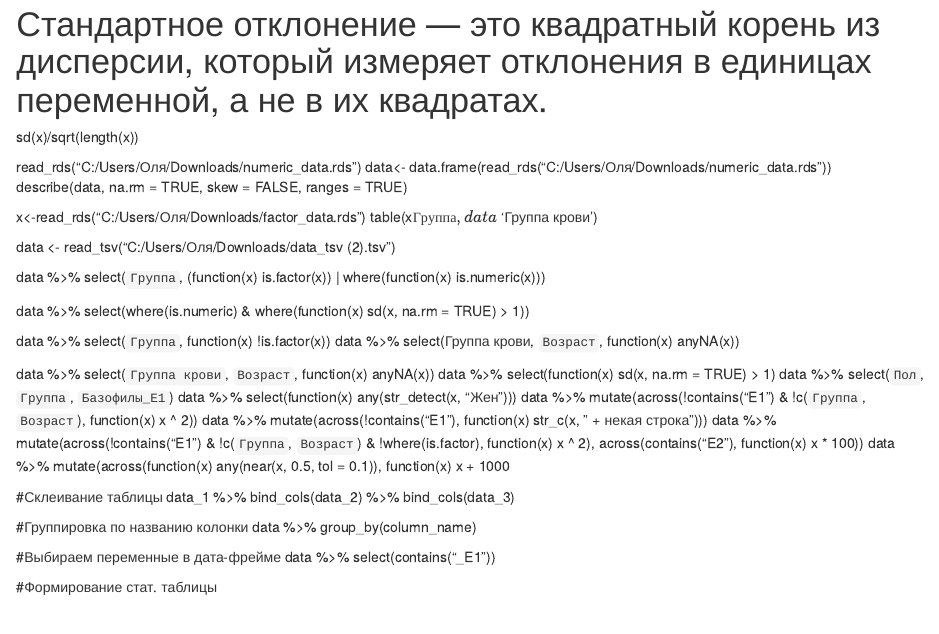
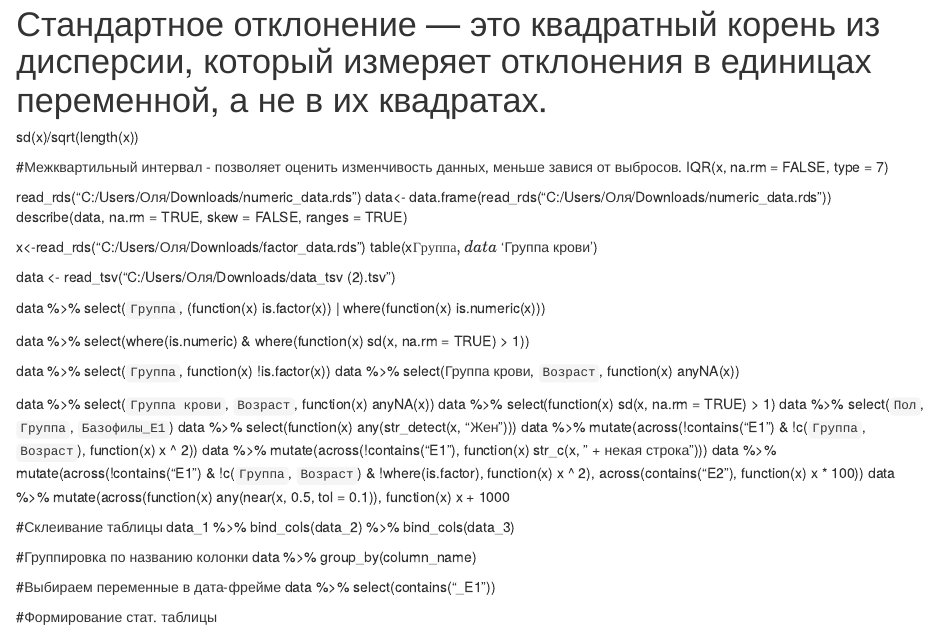
Before and after one commit to Serebryakova-O/BioStat_2023, an R Markdown document (GitHub/Stat.Rmd): the page in a window 1100 px wide, from 700 px down. Rendered offline with R 4.5, knitr and Pandoc, with nearby package versions; drawn as R Markdown's standard HTML page in place of the format the file asks for; some code elsewhere in the file could not run offline; common packages that the code uses without loading them are loaded.

Commit message:
Добавлен межквартильный интервал

```diff
--- a/GitHub/Stat.Rmd
+++ b/GitHub/Stat.Rmd
@@ -24,6 +24,9 @@ x<-c(76.22, 65, 19.69, 29.84, 37.18, 70.93, 64.78, 61.66, 49.03, 51.56)
 
 # Стандартное отклонение — это квадратный корень из дисперсии, который измеряет отклонения в единицах переменной, а не в их квадратах.
 sd(x)/sqrt(length(x))
+
+#Межквартильный интервал - позволяет оценить изменчивость данных, меньше завися от выбросов.
+IQR(x, na.rm = FALSE, type = 7)
 
 read_rds("C:/Users/Оля/Downloads/numeric_data.rds") data\<- data.frame(read_rds("C:/Users/Оля/Downloads/numeric_data.rds"))\
 describe(data, na.rm = TRUE, skew = FALSE, ranges = TRUE)
```
